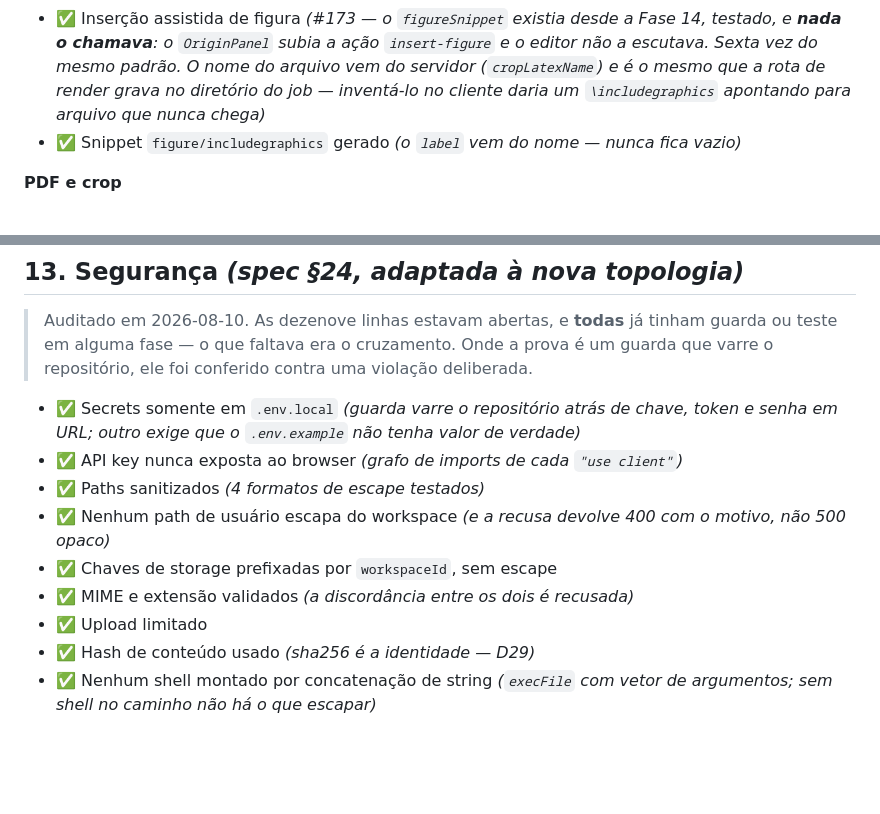
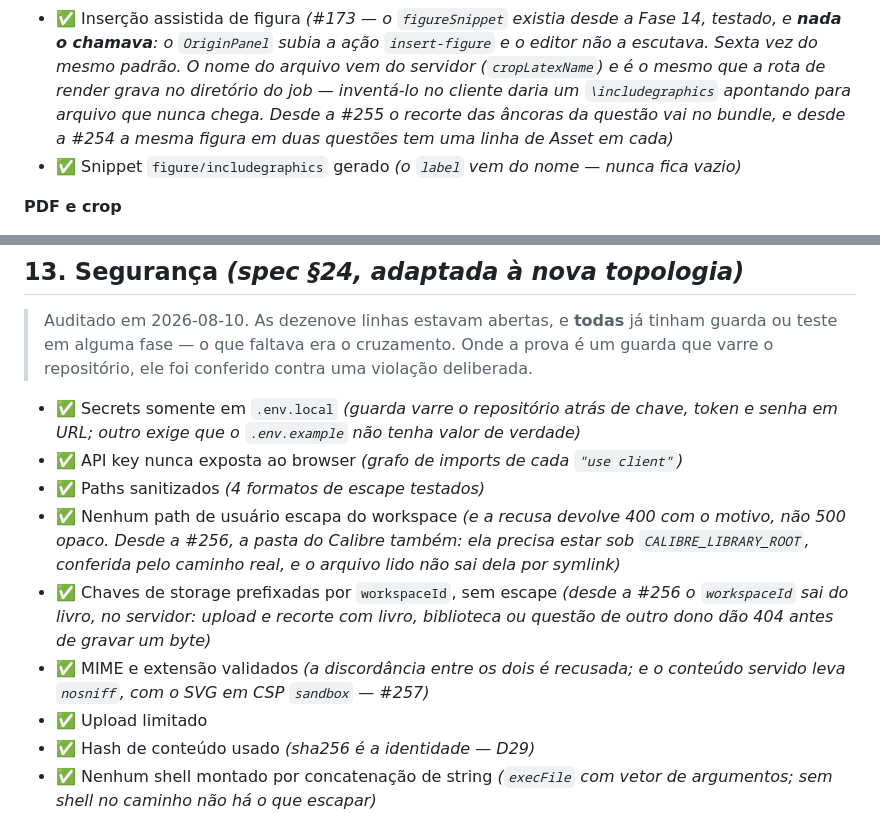
Before and after one commit to ChicoFigueiredo/LatexBookBank, a Markdown page: docs/_atual/_checklist.md, 2 parts joined by grey strips. Drawn GitHub-style; blank space fills up the shorter version.

Commit message:
docs(checklist): a frente C da revisão nas linhas de segurança e de figura
Tarefas C1 a C4 da revisão de 2026-09-23 (#254, #255, #256, #257).

Co-Authored-By: Claude Opus 5.5 <noreply@anthropic.com>

```diff
--- a/docs/_atual/_checklist.md
+++ b/docs/_atual/_checklist.md
@@ -1338,7 +1338,8 @@ e eles escondiam o que falta de verdade)*
   **nada o chamava**: o `OriginPanel` subia a ação `insert-figure` e o editor não a escutava. Sexta
   vez do mesmo padrão. O nome do arquivo vem do servidor (`cropLatexName`) e é o mesmo que a rota de
   render grava no diretório do job — inventá-lo no cliente daria um `\includegraphics` apontando
-  para arquivo que nunca chega)*
+  para arquivo que nunca chega. Desde a #255 o recorte das âncoras da questão vai no bundle, e desde
+  a #254 a mesma figura em duas questões tem uma linha de Asset em cada)*
 - ✅ Snippet `figure/includegraphics` gerado *(o `label` vem do nome — nunca fica vazio)*
 
 **PDF e crop**
@@ -2228,9 +2229,14 @@ escritas de verdade no banco de desenvolvimento.*
   URL; outro exige que o `.env.example` não tenha valor de verdade)*
 - ✅ API key nunca exposta ao browser *(grafo de imports de cada `"use client"`)*
 - ✅ Paths sanitizados *(4 formatos de escape testados)*
-- ✅ Nenhum path de usuário escapa do workspace *(e a recusa devolve 400 com o motivo, não 500 opaco)*
-- ✅ Chaves de storage prefixadas por `workspaceId`, sem escape
-- ✅ MIME e extensão validados *(a discordância entre os dois é recusada)*
+- ✅ Nenhum path de usuário escapa do workspace *(e a recusa devolve 400 com o motivo, não 500 opaco.
+  Desde a #256, a pasta do Calibre também: ela precisa estar sob `CALIBRE_LIBRARY_ROOT`, conferida
+  pelo caminho real, e o arquivo lido não sai dela por symlink)*
+- ✅ Chaves de storage prefixadas por `workspaceId`, sem escape *(desde a #256 o `workspaceId` sai do
+  livro, no servidor: upload e recorte com livro, biblioteca ou questão de outro dono dão 404 antes
+  de gravar um byte)*
+- ✅ MIME e extensão validados *(a discordância entre os dois é recusada; e o conteúdo servido leva
+  `nosniff`, com o SVG em CSP `sandbox` — #257)*
 - ✅ Upload limitado
 - ✅ Hash de conteúdo usado *(sha256 é a identidade — D29)*
 - ✅ Nenhum shell montado por concatenação de string *(`execFile` com vetor de argumentos; sem
```
